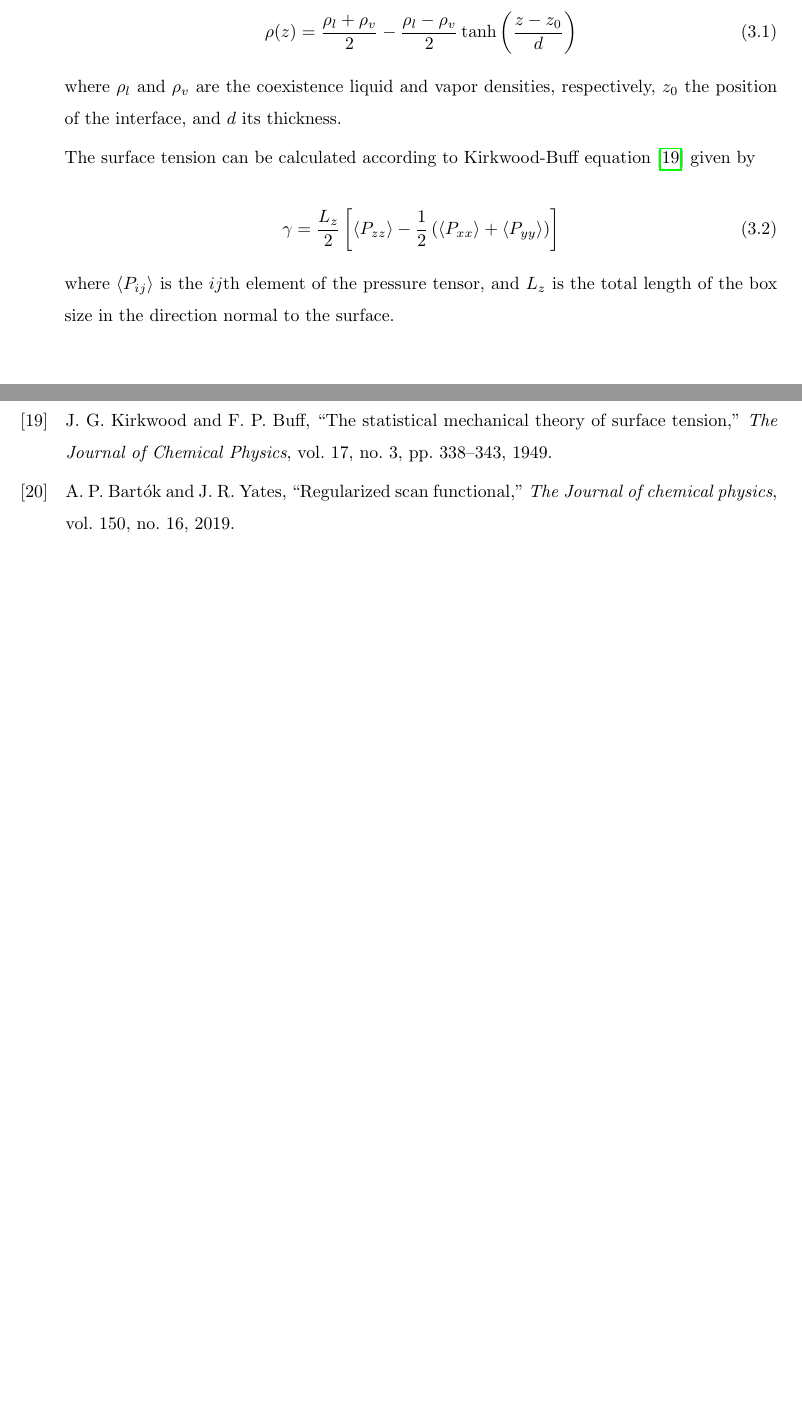
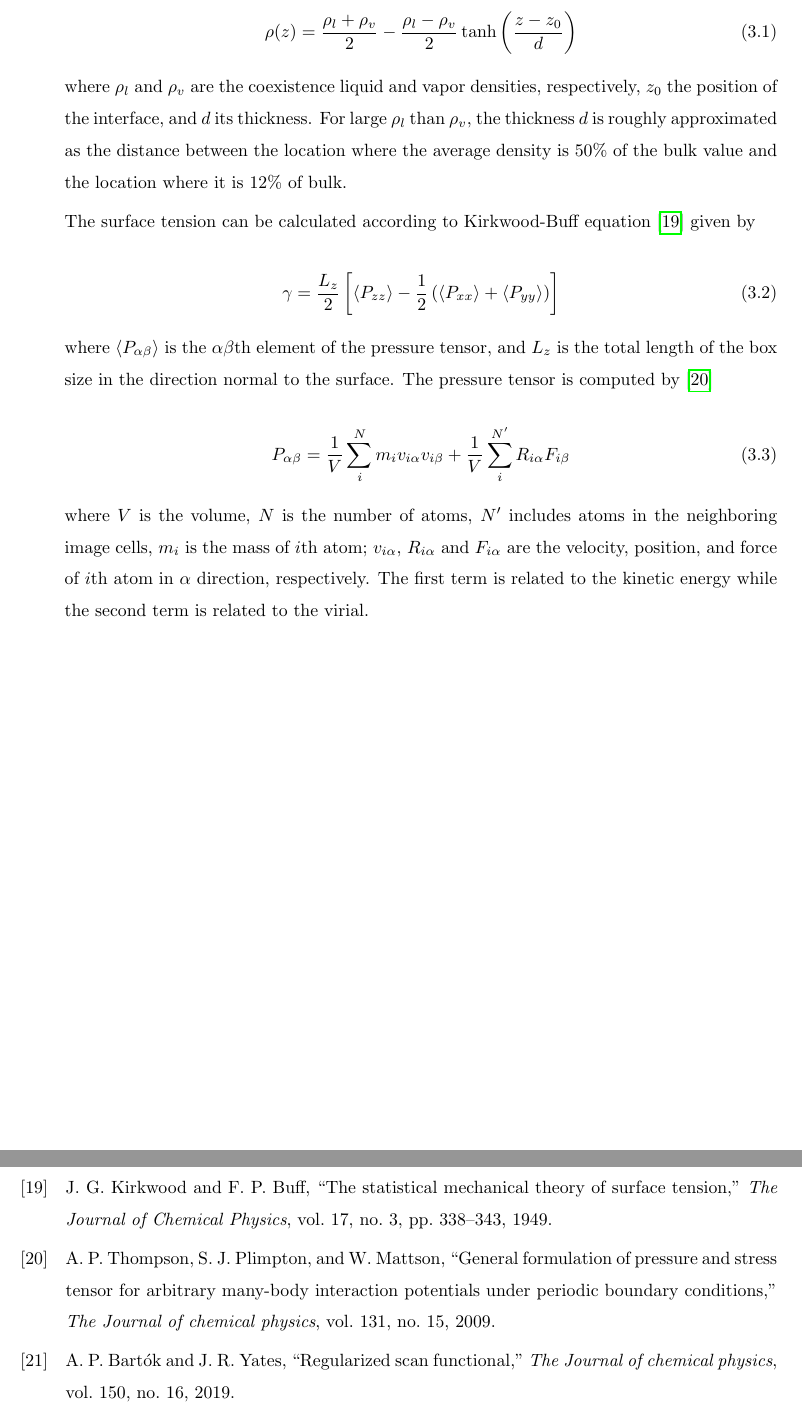
Before and after one commit to loerllemit/ictp_thesis, a LaTeX thesis (main.tex, which reads methods.tex): two parts of pages 15 and 25 of 29 before the commit and two parts of pages 15 and 25 of 30 after it, joined at a grey line, cut so that both start at the same text, the shorter picture padded with empty space. Compiled offline with pdfLaTeX.

Commit message:
include formula for calculating pressure tensor

```diff
--- a/methods.tex
+++ b/methods.tex
@@ -177,7 +177,7 @@ Typical procedure in doing deep neural MD simulation is as follows:
               \label{eq:fit_dens}
           \end{equation}
 
-          where  $\rho_l$ and $\rho_v$ are the  coexistence liquid and vapor densities, respectively,  $z_0$ the position of the interface, and $d$ its thickness.
+          where  $\rho_l$ and $\rho_v$ are the  coexistence liquid and vapor densities, respectively,  $z_0$ the position of the interface, and $d$ its thickness. For large $\rho_l$ than  $\rho_v$,  the thickness $d$ is roughly approximated as the distance between the location where the average density is 50\% of the bulk value and the location where it is 12\% of bulk.
 
 
           The surface tension can be
@@ -191,9 +191,16 @@ Typical procedure in doing deep neural MD simulation is as follows:
               \label{eq:surf_tens}
           \end{equation}
 
-          where $\expval{P_{ij}}$ is the $ij$th element of the pressure tensor,
+          where $\expval{P_{\alpha \beta}}$ is the $\alpha \beta$th element of the pressure tensor,
           and $L_z$ is the total length of the box size in the direction normal
           to the
-          surface.
+          surface. The pressure tensor is computed by \cite{thompson2009general}
+
+          \begin{equation}
+              P_{\alpha \beta} = \frac{1}{V}  \sum_i^N m_i v_{i\alpha} v_{i\beta} + \frac{1}{V}  \sum_i^{N'} R_{i\alpha} F_{i\beta}
+          \end{equation}
+
+          where $V$ is the volume, $N$ is the number of atoms, $N'$ includes atoms in the neighboring image cells, $m_i$ is the mass of $i$th atom; $v_{i\alpha}$, $R_{i\alpha}$ and $F_{i\alpha}$  are the velocity, position, and force of $i$th atom in $\alpha$ direction, respectively. The first term is related to the kinetic energy while the second term is related to the virial.
+
 
 \end{itemize}
```
Also changed, not shown: references.bib (+10 -0 lines).
